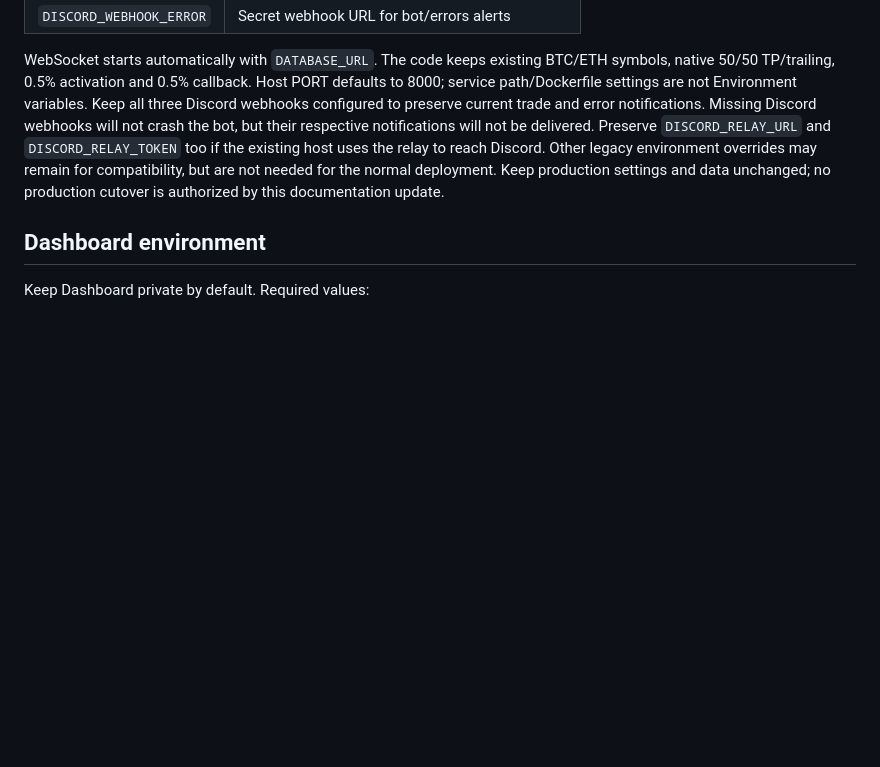
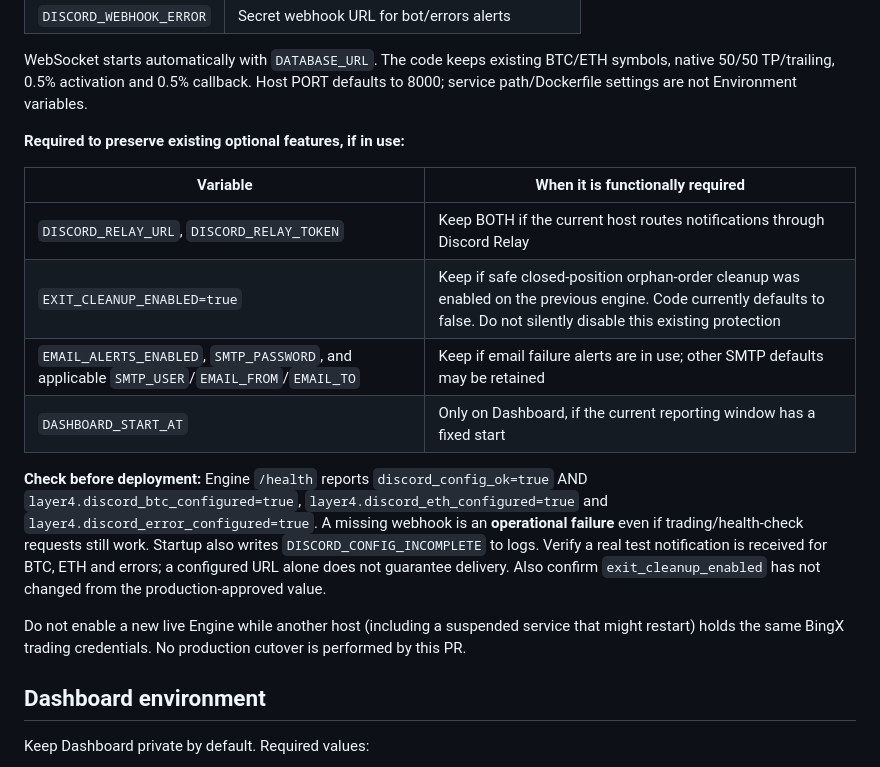
Before and after one commit to trungtn87/autoTrade, a Markdown page: docs/DEPLOYMENT.md, the part around the change. Rendered like a GitHub page; blank space fills up the shorter version.

Commit message:
Audit all feature-dependent Engine environments and deployment acceptance

```diff
--- a/docs/DEPLOYMENT.md
+++ b/docs/DEPLOYMENT.md
@@ -50,13 +50,30 @@ these credentials to a new service. Do not configure credentials on two engines.
 WebSocket starts automatically with `DATABASE_URL`. The code keeps existing
 BTC/ETH symbols, native 50/50 TP/trailing, 0.5% activation and 0.5% callback.
 Host PORT defaults to 8000; service path/Dockerfile settings are not Environment
-variables. Keep all three Discord webhooks configured to preserve current trade and error
-notifications. Missing Discord webhooks will not crash the bot, but their respective
-notifications will not be delivered. Preserve `DISCORD_RELAY_URL` and
-`DISCORD_RELAY_TOKEN` too if the existing host uses the relay to reach Discord.
-Other legacy environment overrides may remain for compatibility, but are not
-needed for the normal deployment. Keep production settings and data unchanged; no production
-cutover is authorized by this documentation update.
+variables.
+
+**Required to preserve existing optional features, if in use:**
+
+| Variable | When it is functionally required |
+| --- | --- |
+| `DISCORD_RELAY_URL`, `DISCORD_RELAY_TOKEN` | Keep BOTH if the current host routes notifications through Discord Relay |
+| `EXIT_CLEANUP_ENABLED=true` | Keep if safe closed-position orphan-order cleanup was enabled on the previous engine. Code currently defaults to false. Do not silently disable this existing protection |
+| `EMAIL_ALERTS_ENABLED`, `SMTP_PASSWORD`, and applicable `SMTP_USER`/`EMAIL_FROM`/`EMAIL_TO` | Keep if email failure alerts are in use; other SMTP defaults may be retained |
+| `DASHBOARD_START_AT` | Only on Dashboard, if the current reporting window has a fixed start |
+
+**Check before deployment:** Engine `/health` reports `discord_config_ok=true`
+AND `layer4.discord_btc_configured=true`,
+`layer4.discord_eth_configured=true` and
+`layer4.discord_error_configured=true`. A missing webhook is an
+**operational failure** even if trading/health-check requests still work.
+Startup also writes `DISCORD_CONFIG_INCOMPLETE` to logs. Verify a real
+test notification is received for BTC, ETH and errors; a configured URL alone
+does not guarantee delivery. Also confirm `exit_cleanup_enabled` has not
+changed from the production-approved value.
+
+Do not enable a new live Engine while another host (including a suspended
+service that might restart) holds the same BingX trading credentials.
+No production cutover is performed by this PR.
 
 ## Dashboard environment
 
```
